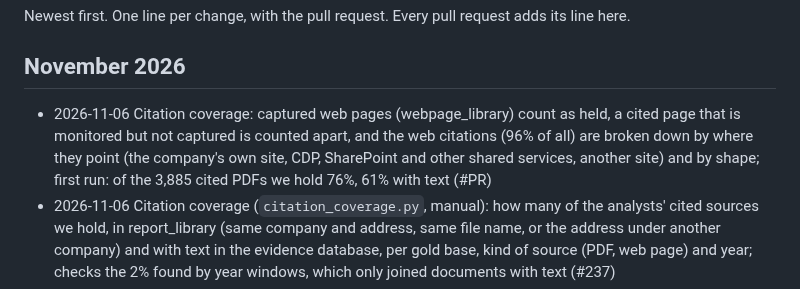
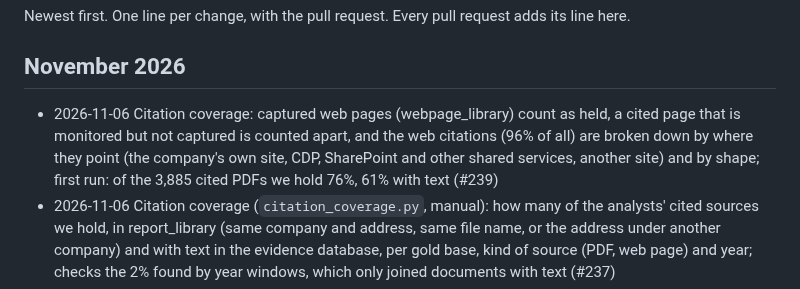
Before and after one commit to led2192/wba-link-monitor, a Markdown page: docs/CHANGELOG.md, the part around the change. GitHub-like rendering.

Commit message:
Changelog: PR number
Co-Authored-By: Claude Opus 5.5 <noreply@anthropic.com>
Claude-Session: https://claude.ai/code/session_01FtoGaTiEddbS5DwvCG511y

```diff
--- a/docs/CHANGELOG.md
+++ b/docs/CHANGELOG.md
@@ -3,7 +3,7 @@
 Newest first. One line per change, with the pull request. Every pull request adds its line here.
 
 ## November 2026
-- 2026-11-06 Citation coverage: captured web pages (webpage_library) count as held, a cited page that is monitored but not captured is counted apart, and the web citations (96% of all) are broken down by where they point (the company's own site, CDP, SharePoint and other shared services, another site) and by shape; first run: of the 3,885 cited PDFs we hold 76%, 61% with text (#PR)
+- 2026-11-06 Citation coverage: captured web pages (webpage_library) count as held, a cited page that is monitored but not captured is counted apart, and the web citations (96% of all) are broken down by where they point (the company's own site, CDP, SharePoint and other shared services, another site) and by shape; first run: of the 3,885 cited PDFs we hold 76%, 61% with text (#239)
 - 2026-11-06 Citation coverage (`citation_coverage.py`, manual): how many of the analysts' cited sources we hold, in report_library (same company and address, same file name, or the address under another company) and with text in the evidence database, per gold base, kind of source (PDF, web page) and year; checks the 2% found by year windows, which only joined documents with text (#237)
 - 2026-11-06 Decisions recorded: the learned page choice stays an option (model reader, same queue: capex 5 points worse, number on the model's pages for 204 against 203 answers); today's year window holds 95% or more of the analysts' citations for nearly every attribute, so no backward window is built (#236)
 - 2026-11-05 Learned page choice as an option of the model reader (`extract_eval --select learned`, `page_select.py`; default stays base): reorders only the rank half of the 8 pages with the ranker `select_eval.py --save` trains (select_learned.json); on 402 validated answers it put the number on the 8 pages for 65% against 63%, no attribute worse. To be switched on only after a model-reading run next to base (#231)
```
